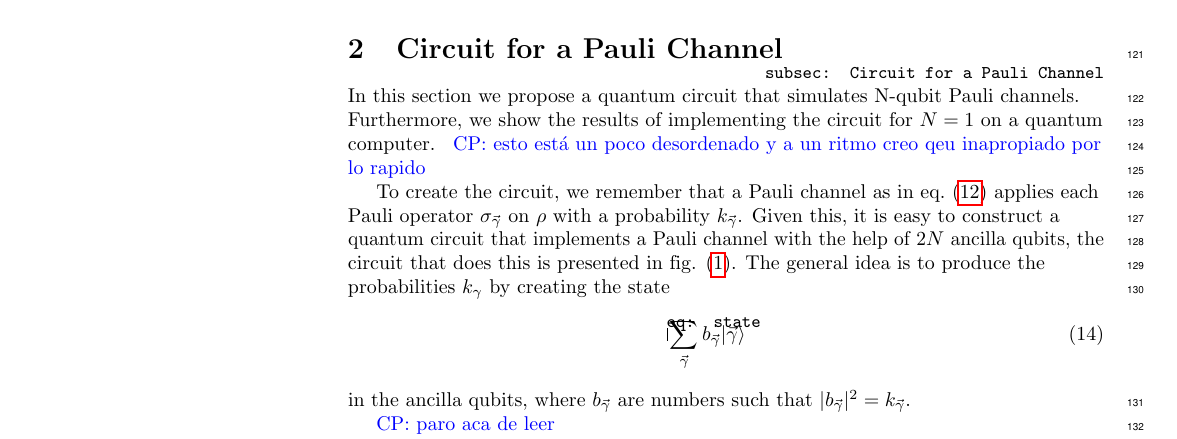
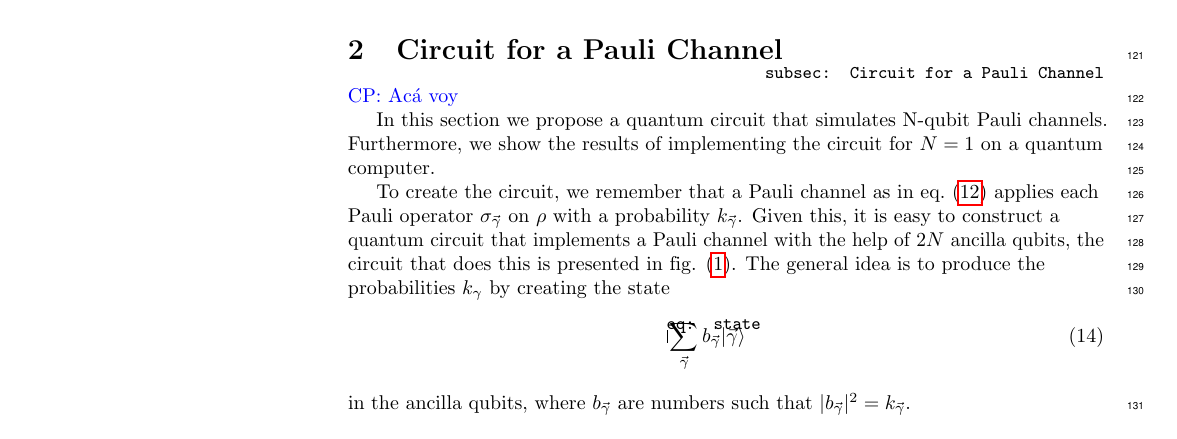
Before and after one commit to tbasile/Una-Rotacion-Parametrizada, a LaTeX document (main.tex): part of page 5 of 20, cut so that both start at the same text. Compiled offline with pdfLaTeX.

Commit message:
Pipeline goes brrrrrrr

```diff
--- a/main.tex
+++ b/main.tex
@@ -447,11 +447,11 @@ with $\mathcal{E}_a$ being the identity channel.
 \section{Circuit for a Pauli Channel} % {{{
 \label{subsec: Circuit for a Pauli Channel}
 
-In this section we propose a quantum circuit that
-simulates N-qubit Pauli channels.
-Furthermore, we show the results of implementing the circuit for $N=1$ on
-a quantum computer.
-\cpnote{esto está un poco desordenado y a un ritmo creo qeu inapropiado por lo rapido}
+\cpnote{Acá voy}
+
+In this section we propose a quantum circuit that simulates N-qubit Pauli
+channels.  Furthermore, we show the results of implementing the circuit for
+$N=1$ on a quantum computer.
 
 To create the circuit, we remember that a Pauli channel as in eq.~(\ref{eq: pauli channel N-qubit})
 applies each Pauli operator $\sigma_{\vec{\gamma}}$ on $\rho$ with a probability $k_{\vec{\gamma}}$.
@@ -473,7 +473,6 @@ where $b_{\vec{\gamma}}$ are numbers such that $
 %\end{eqnarray}
 %where $|\gamma_i \rangle$ is the $2$ qubit state $|00\rangle, |01\rangle , |10\rangle$ or $|11\rangle$ when $\gamma_i = 0,1,2,3$ respectively. \\
 
-\cpnote{paro aca de leer}
 
 \begin{figure}[h!]
 \centering
```
